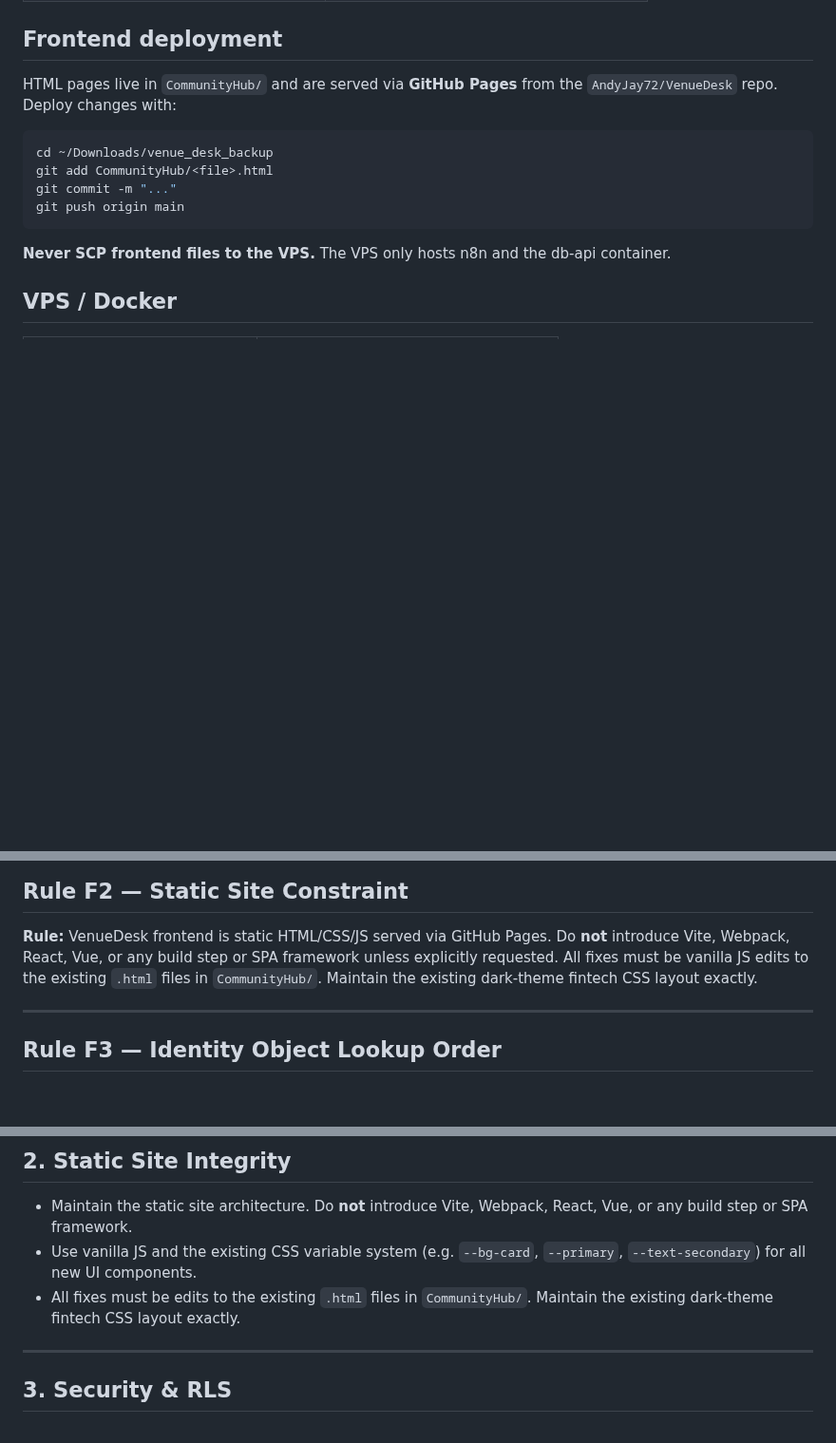
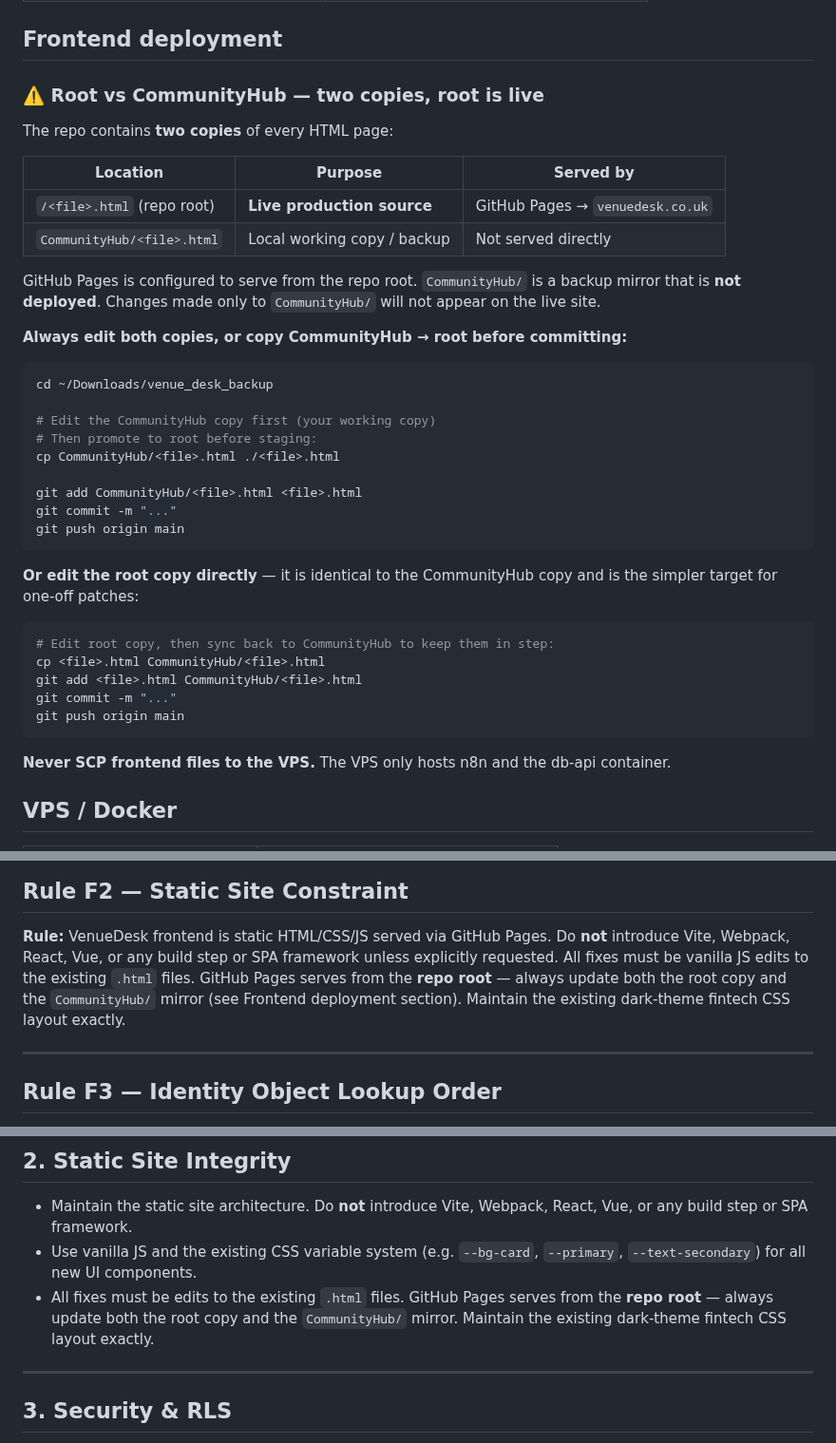
Before and after one commit to AndyJay72/VenueDesk, a Markdown page: CLAUDE.md, 3 parts joined by grey strips. Shown at 95% size. Drawn GitHub-style; blank space fills up the shorter version.

Commit message:
docs(CLAUDE.md): document root vs CommunityHub deployment split
GitHub Pages serves from the repo root, not CommunityHub/. Adds a clear
warning table, two copy-paste deployment recipes (CommunityHub→root and
root→CommunityHub), and corrects Rule F2 and VenueDesk Development
Procedures §2 which both previously directed edits to CommunityHub/ only.

Discovered during June 2026 verification: a commit that updated only
CommunityHub/*.html appeared to push cleanly but the live site at
venuedesk.co.uk continued serving the old root copies until a second
commit promoted the changes to the repo root.

Co-Authored-By: Claude Sonnet 4.6 <noreply@anthropic.com>

````diff
--- a/CLAUDE.md
+++ b/CLAUDE.md
@@ -944,14 +944,41 @@ Login MUST set all of them on successful authentication:
 
 ## Frontend deployment
 
-HTML pages live in `CommunityHub/` and are served via **GitHub Pages** from the `AndyJay72/VenueDesk` repo.
-Deploy changes with:
+### ⚠️ Root vs CommunityHub — two copies, root is live
+
+The repo contains **two copies** of every HTML page:
+
+| Location | Purpose | Served by |
+|----------|---------|-----------|
+| `/<file>.html` (repo root) | **Live production source** | GitHub Pages → `venuedesk.co.uk` |
+| `CommunityHub/<file>.html` | Local working copy / backup | Not served directly |
+
+GitHub Pages is configured to serve from the repo root. `CommunityHub/` is a backup mirror that is **not deployed**. Changes made only to `CommunityHub/` will not appear on the live site.
+
+**Always edit both copies, or copy CommunityHub → root before committing:**
+
 ```bash
 cd ~/Downloads/venue_desk_backup
-git add CommunityHub/<file>.html
+
+# Edit the CommunityHub copy first (your working copy)
+# Then promote to root before staging:
+cp CommunityHub/<file>.html ./<file>.html
+
+git add CommunityHub/<file>.html <file>.html
 git commit -m "..."
 git push origin main
 ```
+
+**Or edit the root copy directly** — it is identical to the CommunityHub copy and is the simpler target for one-off patches:
+
+```bash
+# Edit root copy, then sync back to CommunityHub to keep them in step:
+cp <file>.html CommunityHub/<file>.html
+git add <file>.html CommunityHub/<file>.html
+git commit -m "..."
+git push origin main
+```
+
 **Never SCP frontend files to the VPS.** The VPS only hosts n8n and the db-api container.
 
 ## VPS / Docker
@@ -1049,8 +1076,9 @@ const LOG_PAYMENT_URL = `${DASH_DB_API}/audit/log`;
 
 **Rule:** VenueDesk frontend is static HTML/CSS/JS served via GitHub Pages. Do **not**
 introduce Vite, Webpack, React, Vue, or any build step or SPA framework unless explicitly
-requested. All fixes must be vanilla JS edits to the existing `.html` files in
-`CommunityHub/`. Maintain the existing dark-theme fintech CSS layout exactly.
+requested. All fixes must be vanilla JS edits to the existing `.html` files. GitHub Pages
+serves from the **repo root** — always update both the root copy and the `CommunityHub/`
+mirror (see Frontend deployment section). Maintain the existing dark-theme fintech CSS layout exactly.
 
 ---
 
@@ -1314,7 +1342,7 @@ const LOG_PAYMENT_URL = `${DASH_DB_API}/audit/log`;
 
 - Maintain the static site architecture. Do **not** introduce Vite, Webpack, React, Vue, or any build step or SPA framework.
 - Use vanilla JS and the existing CSS variable system (e.g. `--bg-card`, `--primary`, `--text-secondary`) for all new UI components.
-- All fixes must be edits to the existing `.html` files in `CommunityHub/`. Maintain the existing dark-theme fintech CSS layout exactly.
+- All fixes must be edits to the existing `.html` files. GitHub Pages serves from the **repo root** — always update both the root copy and the `CommunityHub/` mirror. Maintain the existing dark-theme fintech CSS layout exactly.
 
 ---
 
````
